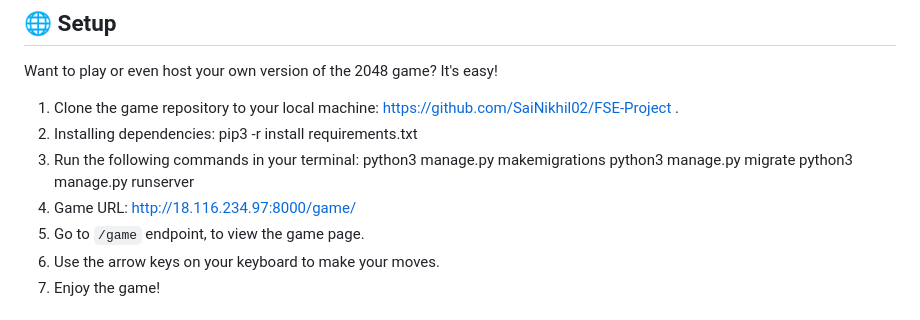
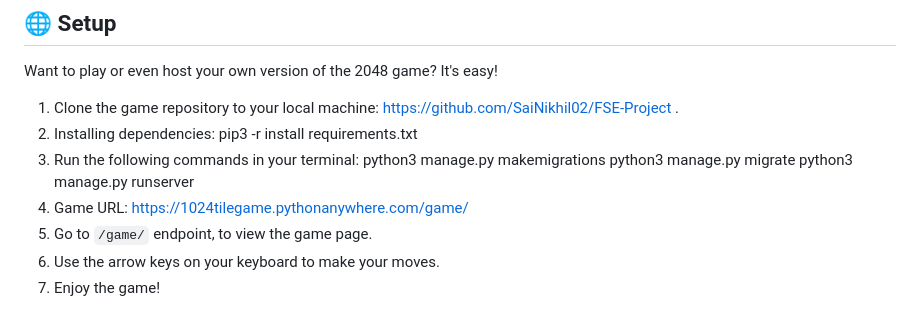
Before and after one commit to SaiNikhil02/FSE-Project, a Markdown page: README.md, the part around the change. Rendered like a GitHub page.

```diff
--- a/README.md
+++ b/README.md
@@ -41,8 +41,8 @@ Want to play or even host your own version of the 2048 game? It's easy!
    python3 manage.py makemigrations
    python3 manage.py migrate
    python3 manage.py runserver
-4. Game URL: http://18.116.234.97:8000/game/
-5. Go to `/game` endpoint, to view the game page.
+4. Game URL: https://1024tilegame.pythonanywhere.com/game/
+5. Go to `/game/` endpoint, to view the game page.
 6. Use the arrow keys on your keyboard to make your moves.
 7. Enjoy the game!
 
```
